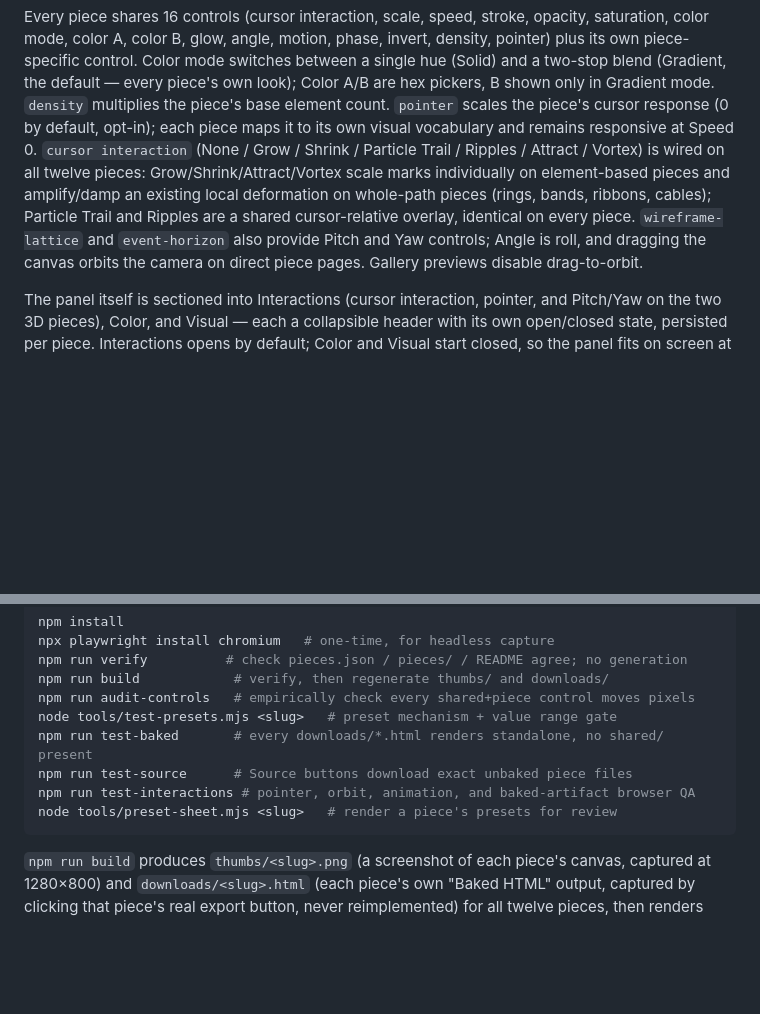
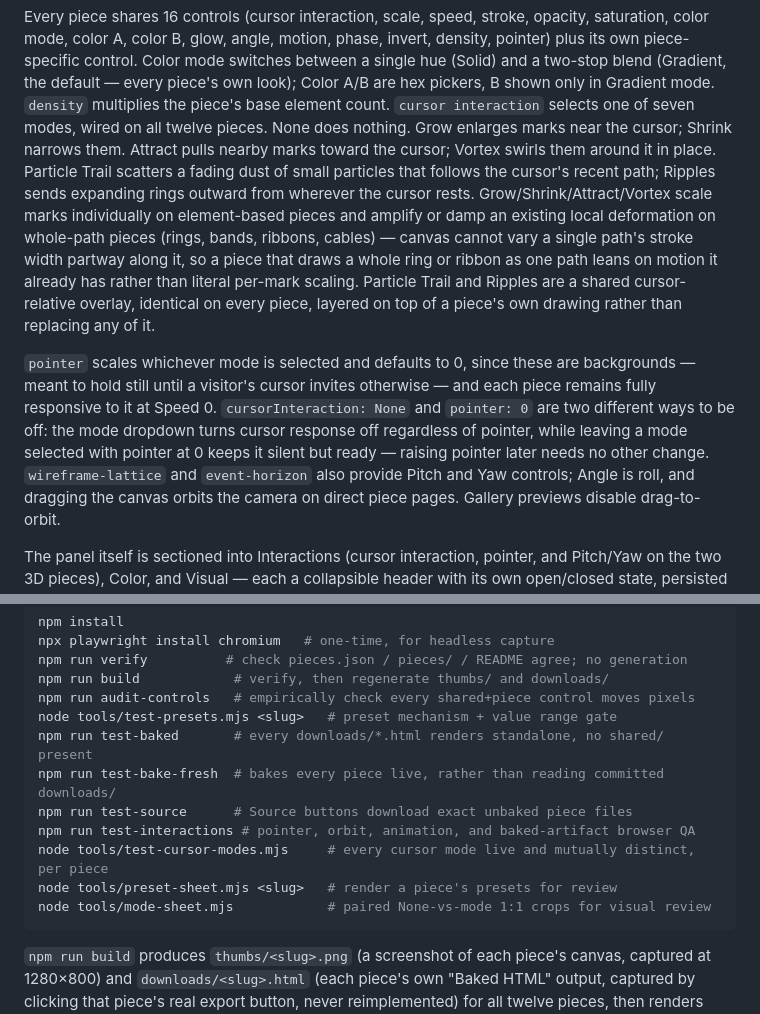
Before and after one commit to Classiccottrell/linefield, a Markdown page: README.md, 2 parts joined by grey strips. Rendered like a GitHub page; blank space fills up the shorter version.

````diff
--- a/README.md
+++ b/README.md
@@ -164,14 +164,28 @@ phase, invert, density, pointer) plus its own piece-specific control. Color
 mode switches between a single hue (Solid) and a two-stop blend (Gradient,
 the default — every piece's own look); Color A/B are hex pickers, B shown
 only in Gradient mode. `density` multiplies the piece's base element count.
-`pointer` scales the piece's cursor response (0 by default, opt-in); each
-piece maps it to its own visual vocabulary and remains responsive at Speed
-0. `cursor interaction` (None / Grow / Shrink / Particle Trail / Ripples /
-Attract / Vortex) is wired on all twelve pieces: Grow/Shrink/Attract/Vortex
-scale marks individually on element-based pieces and amplify/damp an
+`cursor interaction` selects one of seven modes, wired on all twelve
+pieces. None does nothing. Grow enlarges marks near the cursor; Shrink
+narrows them. Attract pulls nearby marks toward the cursor; Vortex swirls
+them around it in place. Particle Trail scatters a fading dust of small
+particles that follows the cursor's recent path; Ripples sends expanding
+rings outward from wherever the cursor rests. Grow/Shrink/Attract/Vortex
+scale marks individually on element-based pieces and amplify or damp an
 existing local deformation on whole-path pieces (rings, bands, ribbons,
-cables); Particle Trail and Ripples are a shared cursor-relative overlay,
-identical on every piece. `wireframe-lattice` and
+cables) — canvas cannot vary a single path's stroke width partway along
+it, so a piece that draws a whole ring or ribbon as one path leans on
+motion it already has rather than literal per-mark scaling. Particle Trail
+and Ripples are a shared cursor-relative overlay, identical on every
+piece, layered on top of a piece's own drawing rather than replacing any
+of it.
+
+`pointer` scales whichever mode is selected and defaults to 0, since these
+are backgrounds — meant to hold still until a visitor's cursor invites
+otherwise — and each piece remains fully responsive to it at Speed 0.
+`cursorInteraction: None` and `pointer: 0` are two different ways to be
+off: the mode dropdown turns cursor response off regardless of pointer,
+while leaving a mode selected with pointer at 0 keeps it silent but ready
+— raising pointer later needs no other change. `wireframe-lattice` and
 `event-horizon` also provide Pitch and Yaw controls; Angle is roll, and
 dragging the canvas orbits the camera on direct piece pages. Gallery
 previews disable drag-to-orbit.
@@ -223,9 +237,12 @@ npm run build            # verify, then regenerate thumbs/ and downloads/
 npm run audit-controls   # empirically check every shared+piece control moves pixels
 node tools/test-presets.mjs <slug>   # preset mechanism + value range gate
 npm run test-baked       # every downloads/*.html renders standalone, no shared/ present
+npm run test-bake-fresh  # bakes every piece live, rather than reading committed downloads/
 npm run test-source      # Source buttons download exact unbaked piece files
 npm run test-interactions # pointer, orbit, animation, and baked-artifact browser QA
+node tools/test-cursor-modes.mjs     # every cursor mode live and mutually distinct, per piece
 node tools/preset-sheet.mjs <slug>   # render a piece's presets for review
+node tools/mode-sheet.mjs            # paired None-vs-mode 1:1 crops for visual review
 ```
 
 `npm run build` produces `thumbs/<slug>.png` (a screenshot of each piece's
````
Also changed, not shown: CONTRIBUTING.md (+22 -0 lines), ROADMAP.md (+43 -1 lines).
